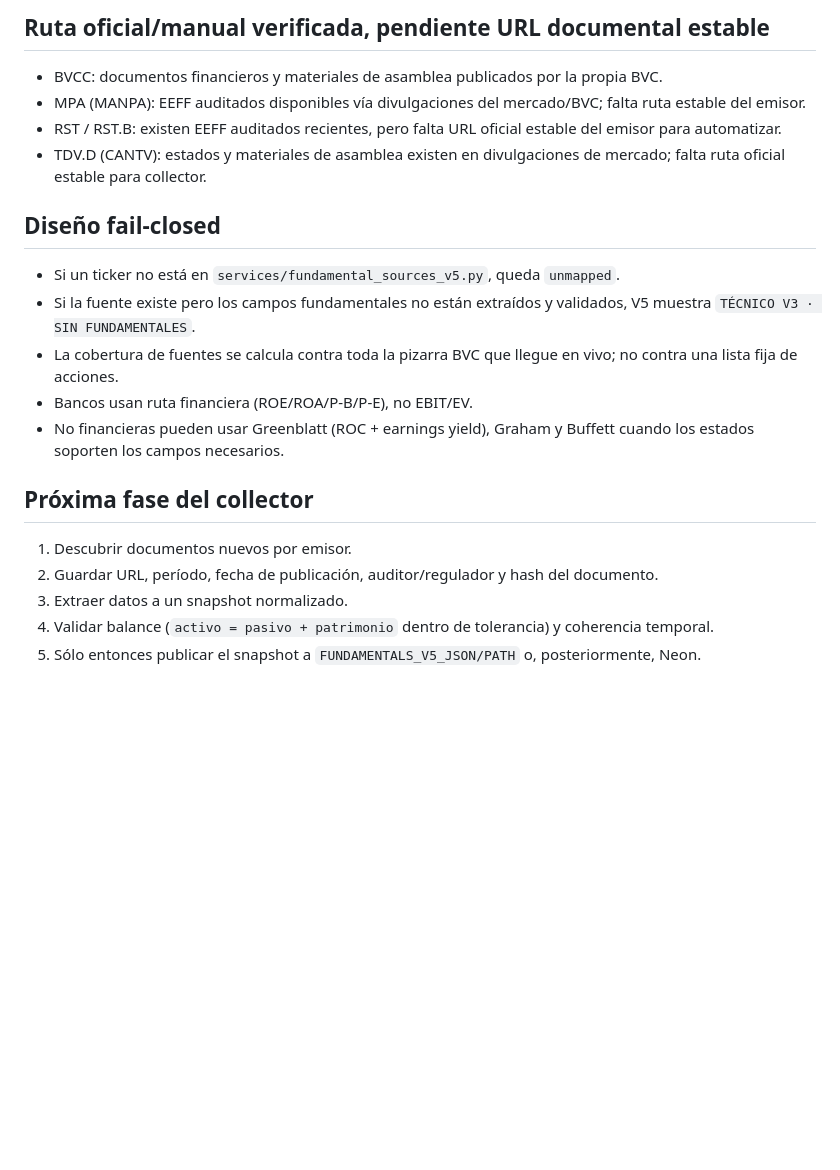
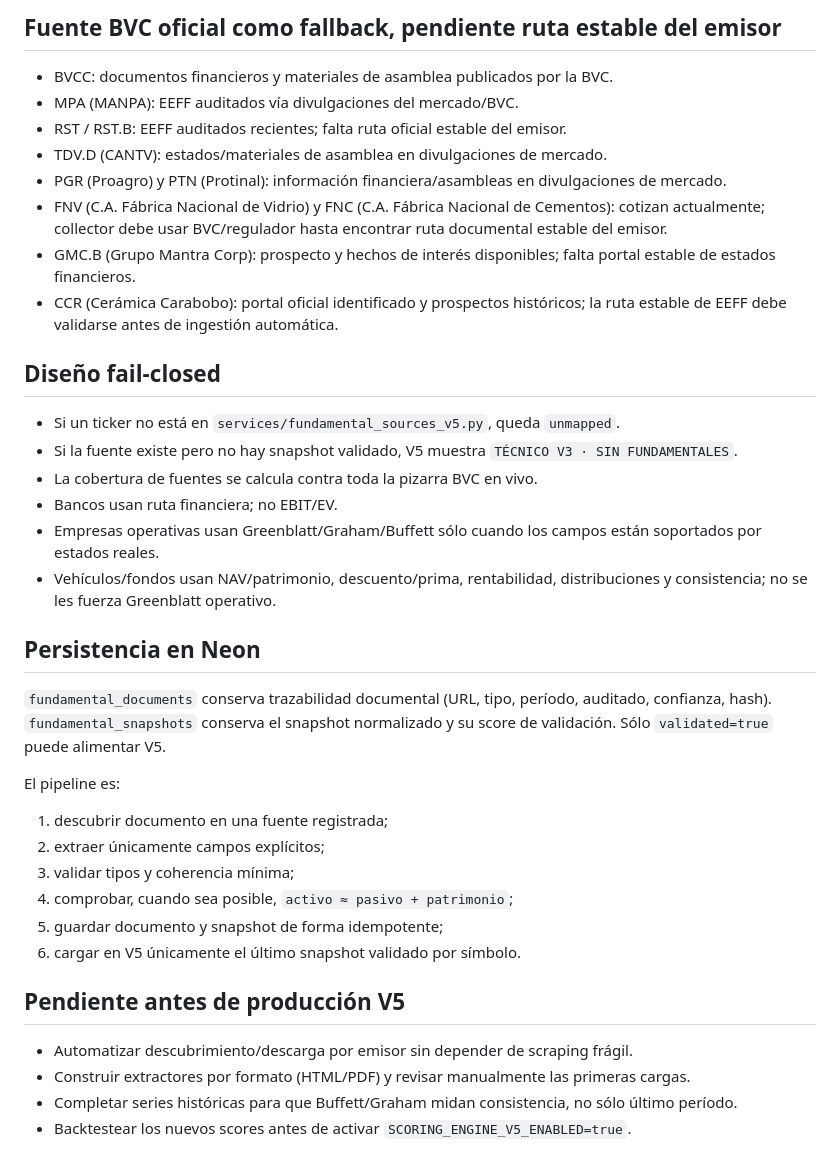
Before and after one commit to bbdmarcano83/ProyectoBVC, a Markdown page: docs/FUNDAMENTAL_SOURCE_AUDIT_V5.md, the part around one of its changes. Drawn GitHub-style; blank space fills up the shorter version.

Commit message:
docs: update V5 source audit to current BVC board

```diff
--- a/docs/FUNDAMENTAL_SOURCE_AUDIT_V5.md
+++ b/docs/FUNDAMENTAL_SOURCE_AUDIT_V5.md
@@ -23,20 +37,35 @@ Objetivo: usar únicamente información fundamental trazable para la filosofía
 
-## Ruta oficial/manual verificada, pendiente URL documental estable
-- BVCC: documentos financieros y materiales de asamblea publicados por la propia BVC.
-- MPA (MANPA): EEFF auditados disponibles vía divulgaciones del mercado/BVC; falta ruta estable del emisor.
-- RST / RST.B: existen EEFF auditados recientes, pero falta URL oficial estable del emisor para automatizar.
-- TDV.D (CANTV): estados y materiales de asamblea existen en divulgaciones de mercado; falta ruta oficial estable para collector.
+## Fuente BVC oficial como fallback, pendiente ruta estable del emisor
+- BVCC: documentos financieros y materiales de asamblea publicados por la BVC.
+- MPA (MANPA): EEFF auditados vía divulgaciones del mercado/BVC.
+- RST / RST.B: EEFF auditados recientes; falta ruta oficial estable del emisor.
+- TDV.D (CANTV): estados/materiales de asamblea en divulgaciones de mercado.
+- PGR (Proagro) y PTN (Protinal): información financiera/asambleas en divulgaciones de mercado.
+- FNV (C.A. Fábrica Nacional de Vidrio) y FNC (C.A. Fábrica Nacional de Cementos): cotizan actualmente; collector debe usar BVC/regulador hasta encontrar ruta documental estable del emisor.
+- GMC.B (Grupo Mantra Corp): prospecto y hechos de interés disponibles; falta portal estable de estados financieros.
+- CCR (Cerámica Carabobo): portal oficial identificado y prospectos históricos; la ruta estable de EEFF debe validarse antes de ingestión automática.
 
 ## Diseño fail-closed
 - Si un ticker no está en `services/fundamental_sources_v5.py`, queda `unmapped`.
-- Si la fuente existe pero los campos fundamentales no están extraídos y validados, V5 muestra `TÉCNICO V3 · SIN FUNDAMENTALES`.
-- La cobertura de fuentes se calcula contra toda la pizarra BVC que llegue en vivo; no contra una lista fija de acciones.
-- Bancos usan ruta financiera (ROE/ROA/P-B/P-E), no EBIT/EV.
-- No financieras pueden usar Greenblatt (ROC + earnings yield), Graham y Buffett cuando los estados soporten los campos necesarios.
+- Si la fuente existe pero no hay snapshot validado, V5 muestra `TÉCNICO V3 · SIN FUNDAMENTALES`.
+- La cobertura de fuentes se calcula contra toda la pizarra BVC en vivo.
+- Bancos usan ruta financiera; no EBIT/EV.
+- Empresas operativas usan Greenblatt/Graham/Buffett sólo cuando los campos están soportados por estados reales.
+- Vehículos/fondos usan NAV/patrimonio, descuento/prima, rentabilidad, distribuciones y consistencia; no se les fuerza Greenblatt operativo.
 
-## Próxima fase del collector
-1. Descubrir documentos nuevos por emisor.
-2. Guardar URL, período, fecha de publicación, auditor/regulador y hash del documento.
-3. Extraer datos a un snapshot normalizado.
-4. Validar balance (`activo = pasivo + patrimonio` dentro de tolerancia) y coherencia temporal.
-5. Sólo entonces publicar el snapshot a `FUNDAMENTALS_V5_JSON/PATH` o, posteriormente, Neon.
+## Persistencia en Neon
+`fundamental_documents` conserva trazabilidad documental (URL, tipo, período, auditado, confianza, hash). `fundamental_snapshots` conserva el snapshot normalizado y su score de validación. Sólo `validated=true` puede alimentar V5.
+
+El pipeline es:
+1. descubrir documento en una fuente registrada;
+2. extraer únicamente campos explícitos;
+3. validar tipos y coherencia mínima;
+4. comprobar, cuando sea posible, `activo ≈ pasivo + patrimonio`;
+5. guardar documento y snapshot de forma idempotente;
+6. cargar en V5 únicamente el último snapshot validado por símbolo.
+
+## Pendiente antes de producción V5
+- Automatizar descubrimiento/descarga por emisor sin depender de scraping frágil.
+- Construir extractores por formato (HTML/PDF) y revisar manualmente las primeras cargas.
+- Completar series históricas para que Buffett/Graham midan consistencia, no sólo último período.
+- Backtestear los nuevos scores antes de activar `SCORING_ENGINE_V5_ENABLED=true`.
```
Also changed, not shown: other parts of docs/FUNDAMENTAL_SOURCE_AUDIT_V5.md (+22 -8 lines).
